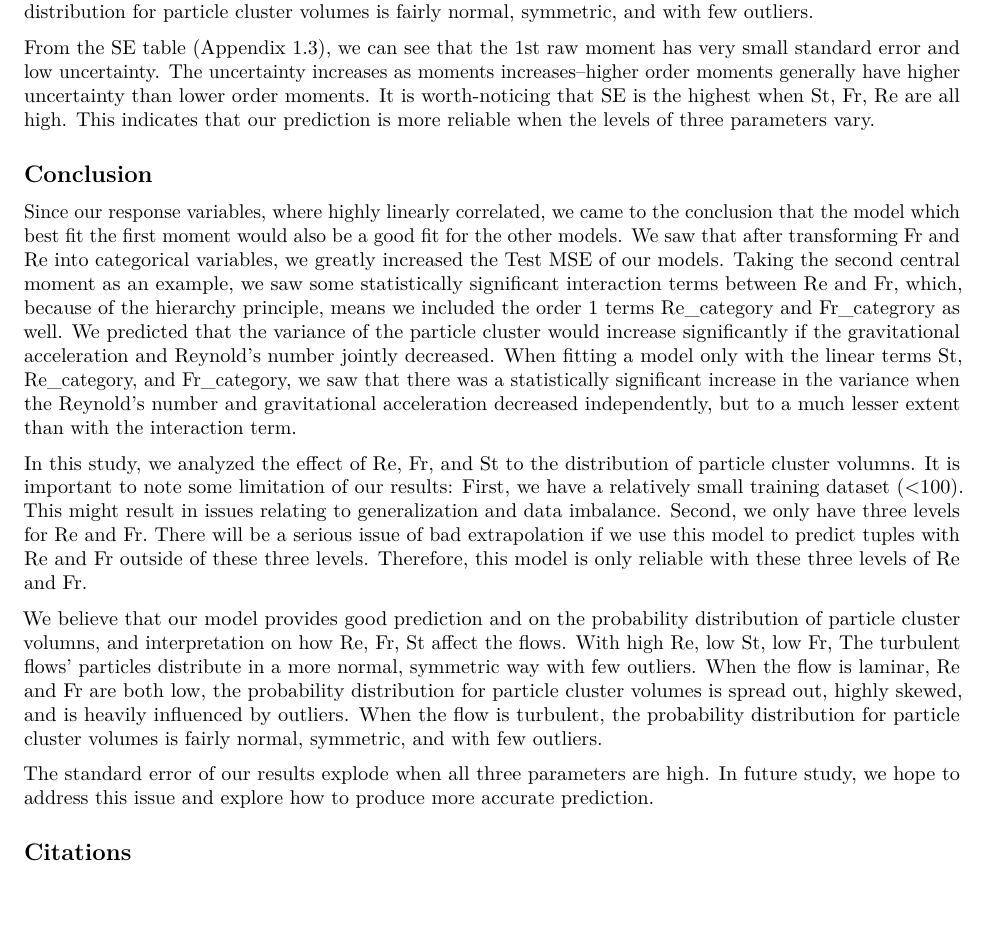
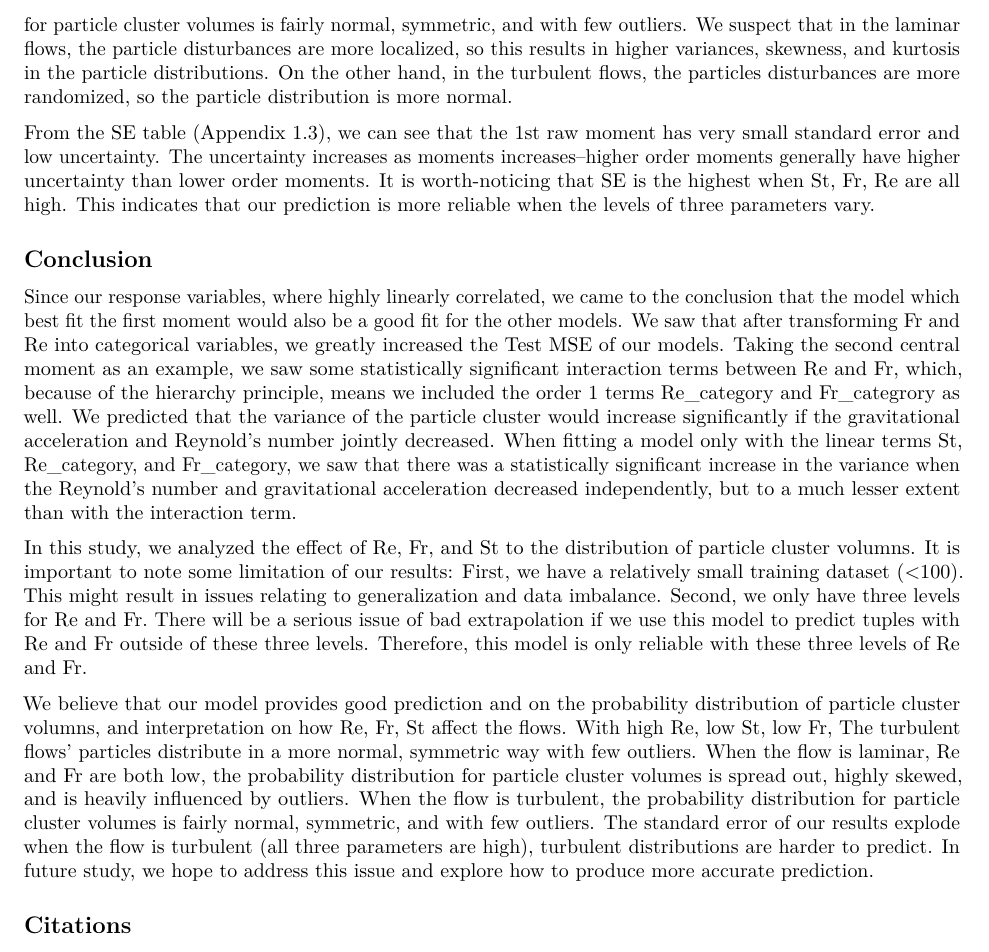
Before and after one commit to oliviafan0703/Data-Science-Case-Study-Turbulance, an R Markdown document (Report.Rmd): part of page 6 of 9, cut so that both start at the same text, the shorter picture padded with empty space. Rendered offline with R 4.5, knitr and Pandoc, then LaTeX, with nearby package versions; code that draws random numbers runs with fixed seeds of ours; some code elsewhere in the file could not run offline.

Commit message:
some final changes

```diff
--- a/Report.Rmd
+++ b/Report.Rmd
@@ -304,7 +304,7 @@ St (the Stokes number) is the ratio of the particle's momentum response time to
 
 Fr (the Froud number) is the ratio of average flow velocity to the wave velocity in shallow water. So high Fr means fast rapid flow (turbulent), and low Fr means slow tranquil flow (laminar). In our result, Fr in general has a negative effects on the variance, but such negative effects decreases while Fr increases. In other words, higher Fr is associated with higher variance. Therefore, with low Fr, the particles distribute in a more normal, symmetric way with few outliers; with high Fr, the particles distribution has greater variance.
 
-The interaction between Re and Fr is significant in our results, so we can conclude that Re and Fr combining is very important in affecting particles' distribution motion, while the effects of St are less significant. When the flow is laminar, Re and Fr are both low, the probability distribution for particle cluster volumes is spread out, highly skewed, and is heavily influenced by outliers. When the flow is turbulent, the probability distribution for particle cluster volumes is fairly normal, symmetric, and with few outliers.
+The interaction between Re and Fr is significant in our results, so we can conclude that Re and Fr combining is very important in affecting particles' distribution motion, while the effects of St are less significant. When the flow is laminar, Re and Fr are both low, the probability distribution for particle cluster volumes is spread out, highly skewed, and is heavily influenced by outliers. When the flow is turbulent, the probability distribution for particle cluster volumes is fairly normal, symmetric, and with few outliers. We suspect that in the laminar flows, the particle disturbances are more localized, so this results in higher variances, skewness, and kurtosis in the particle distributions. On the other hand, in the turbulent flows, the particles disturbances are more randomized, so the particle distribution is more normal.
 
 From the SE table (Appendix 1.3), we can see that the 1st raw moment has very small standard error and low uncertainty. The uncertainty increases as moments increases--higher order moments generally have higher uncertainty than lower order moments. It is worth-noticing that SE is the highest when St, Fr, Re are all high. This indicates that our prediction is more reliable when the levels of three parameters vary.
 
@@ -315,9 +315,7 @@ Since our response variables, where highly linearly correlated, we came to the c
 In this study, we analyzed the effect of Re, Fr, and St to the distribution of particle cluster volumns. It is important to note some limitation of our results: First, we have a relatively small training dataset (<100). This might result in issues relating to generalization and data imbalance. Second, we only have three levels for Re and Fr. There will be a serious issue of bad extrapolation if we use this model to predict tuples with Re and Fr outside of these three levels. Therefore, this model is only reliable with these three levels of Re and Fr.
 
 We believe that our model provides good prediction and on the probability distribution of particle cluster volumns, and interpretation on how Re, Fr, St affect the flows. With high Re, low St, low Fr, The turbulent flows' particles distribute in a more normal, symmetric way with few outliers.
-When the flow is laminar, Re and Fr are both low, the probability distribution for particle cluster volumes is spread out, highly skewed, and is heavily influenced by outliers. When the flow is turbulent, the probability distribution for particle cluster volumes is fairly normal, symmetric, and with few outliers.
-
-The standard error of our results explode when all three parameters are high. In future study, we hope to address this issue and explore how to produce more accurate prediction.
+When the flow is laminar, Re and Fr are both low, the probability distribution for particle cluster volumes is spread out, highly skewed, and is heavily influenced by outliers. When the flow is turbulent, the probability distribution for particle cluster volumes is fairly normal, symmetric, and with few outliers. The standard error of our results explode when the flow is turbulent (all three parameters are high), turbulent distributions are harder to predict. In future study, we hope to address this issue and explore how to produce more accurate prediction.
 
 ## Citations
 
```
